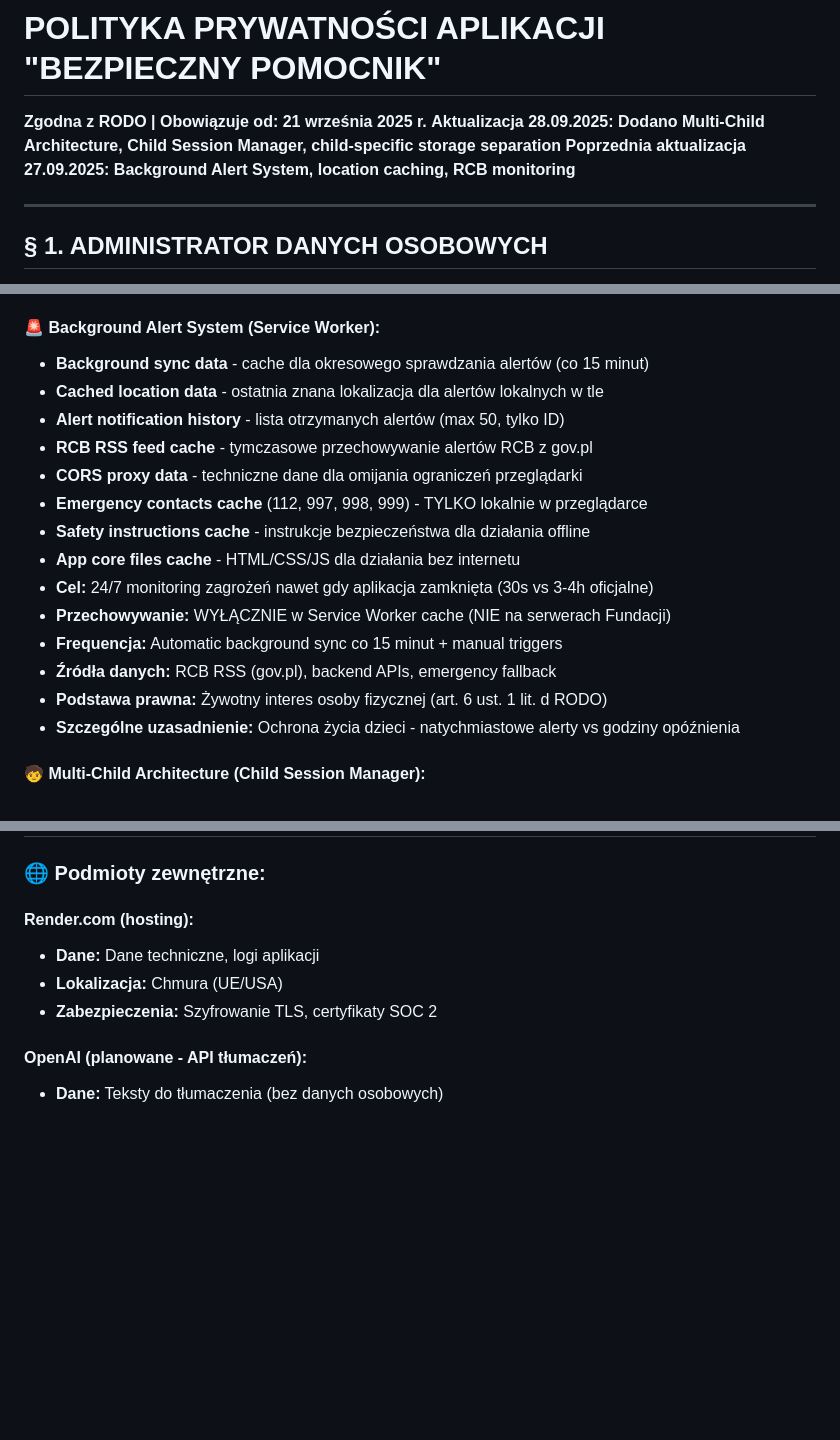
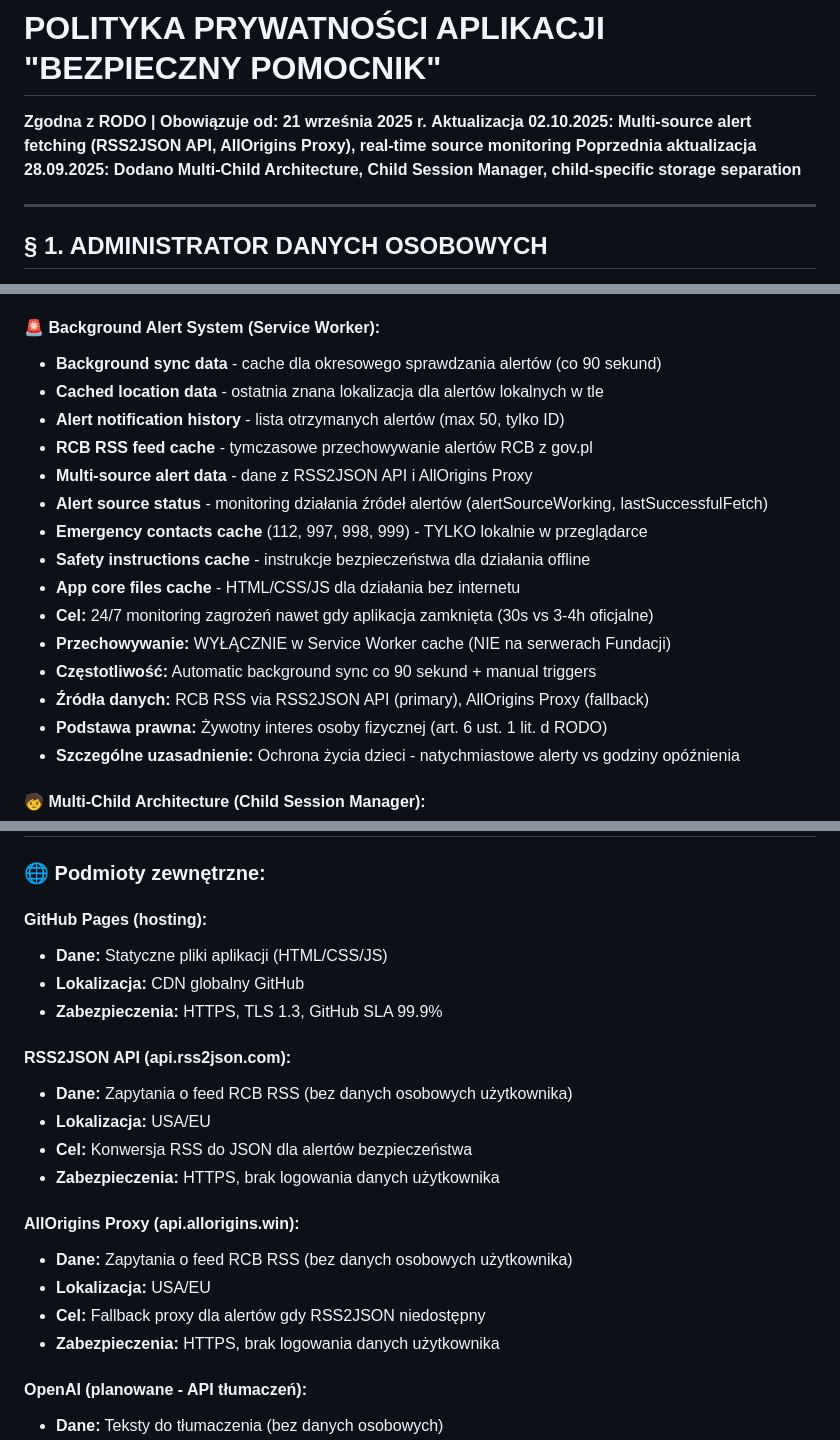
Before and after one commit to PiotrStyla/Bezpieczny_pomocnik, a Markdown page: legal/POLITYKA_PRYWATNOSCI.md, 3 parts joined by grey strips. Drawn GitHub-style; blank space fills up the shorter version.

```diff
--- a/legal/POLITYKA_PRYWATNOSCI.md
+++ b/legal/POLITYKA_PRYWATNOSCI.md
@@ -1,8 +1,8 @@
 # POLITYKA PRYWATNOŚCI APLIKACJI "BEZPIECZNY POMOCNIK"
 
 **Zgodna z RODO | Obowiązuje od: 21 września 2025 r.**
-**Aktualizacja 28.09.2025: Dodano Multi-Child Architecture, Child Session Manager, child-specific storage separation**
-**Poprzednia aktualizacja 27.09.2025: Background Alert System, location caching, RCB monitoring**
+**Aktualizacja 02.10.2025: Multi-source alert fetching (RSS2JSON API, AllOrigins Proxy), real-time source monitoring**
+**Poprzednia aktualizacja 28.09.2025: Dodano Multi-Child Architecture, Child Session Manager, child-specific storage separation**
 
 ---
 
@@ -60,18 +60,19 @@
 - **Podstawa prawna:** Prawnie uzasadniony interes (art. 6 ust. 1 lit. f RODO)
 
 #### **🚨 Background Alert System (Service Worker):**
-- **Background sync data** - cache dla okresowego sprawdzania alertów (co 15 minut)
+- **Background sync data** - cache dla okresowego sprawdzania alertów (co 90 sekund)
 - **Cached location data** - ostatnia znana lokalizacja dla alertów lokalnych w tle
 - **Alert notification history** - lista otrzymanych alertów (max 50, tylko ID)
 - **RCB RSS feed cache** - tymczasowe przechowywanie alertów RCB z gov.pl
-- **CORS proxy data** - techniczne dane dla omijania ograniczeń przeglądarki
+- **Multi-source alert data** - dane z RSS2JSON API i AllOrigins Proxy
+- **Alert source status** - monitoring działania źródeł alertów (alertSourceWorking, lastSuccessfulFetch)
 - **Emergency contacts cache** (112, 997, 998, 999) - TYLKO lokalnie w przeglądarce
 - **Safety instructions cache** - instrukcje bezpieczeństwa dla działania offline
 - **App core files cache** - HTML/CSS/JS dla działania bez internetu
 - **Cel:** 24/7 monitoring zagrożeń nawet gdy aplikacja zamknięta (30s vs 3-4h oficjalne)
 - **Przechowywanie:** WYŁĄCZNIE w Service Worker cache (NIE na serwerach Fundacji)
-- **Frequencja:** Automatic background sync co 15 minut + manual triggers
-- **Źródła danych:** RCB RSS (gov.pl), backend APIs, emergency fallback
+- **Częstotliwość:** Automatic background sync co 90 sekund + manual triggers
+- **Źródła danych:** RCB RSS via RSS2JSON API (primary), AllOrigins Proxy (fallback)
 - **Podstawa prawna:** Żywotny interes osoby fizycznej (art. 6 ust. 1 lit. d RODO)
 - **Szczególne uzasadnienie:** Ochrona życia dzieci - natychmiastowe alerty vs godziny opóźnienia
 
@@ -157,10 +158,22 @@
 
 ### 🌐 **Podmioty zewnętrzne:**
 
-#### **Render.com (hosting):**
-- **Dane:** Dane techniczne, logi aplikacji
-- **Lokalizacja:** Chmura (UE/USA)
-- **Zabezpieczenia:** Szyfrowanie TLS, certyfikaty SOC 2
+#### **GitHub Pages (hosting):**
+- **Dane:** Statyczne pliki aplikacji (HTML/CSS/JS)
+- **Lokalizacja:** CDN globalny GitHub
+- **Zabezpieczenia:** HTTPS, TLS 1.3, GitHub SLA 99.9%
+
+#### **RSS2JSON API (api.rss2json.com):**
+- **Dane:** Zapytania o feed RCB RSS (bez danych osobowych użytkownika)
+- **Lokalizacja:** USA/EU
+- **Cel:** Konwersja RSS do JSON dla alertów bezpieczeństwa
+- **Zabezpieczenia:** HTTPS, brak logowania danych użytkownika
+
+#### **AllOrigins Proxy (api.allorigins.win):**
+- **Dane:** Zapytania o feed RCB RSS (bez danych osobowych użytkownika)
+- **Lokalizacja:** USA/EU
+- **Cel:** Fallback proxy dla alertów gdy RSS2JSON niedostępny
+- **Zabezpieczenia:** HTTPS, brak logowania danych użytkownika
 
 #### **OpenAI (planowane - API tłumaczeń):**
 - **Dane:** Teksty do tłumaczenia (bez danych osobowych)
```
Also changed, not shown: other parts of legal/POLITYKA_PRYWATNOSCI.md (+2 -2 lines), legal/POLITYKA_COOKIES.md (+6 -1 lines), legal/REGULAMIN.md (+7 -4 lines).
